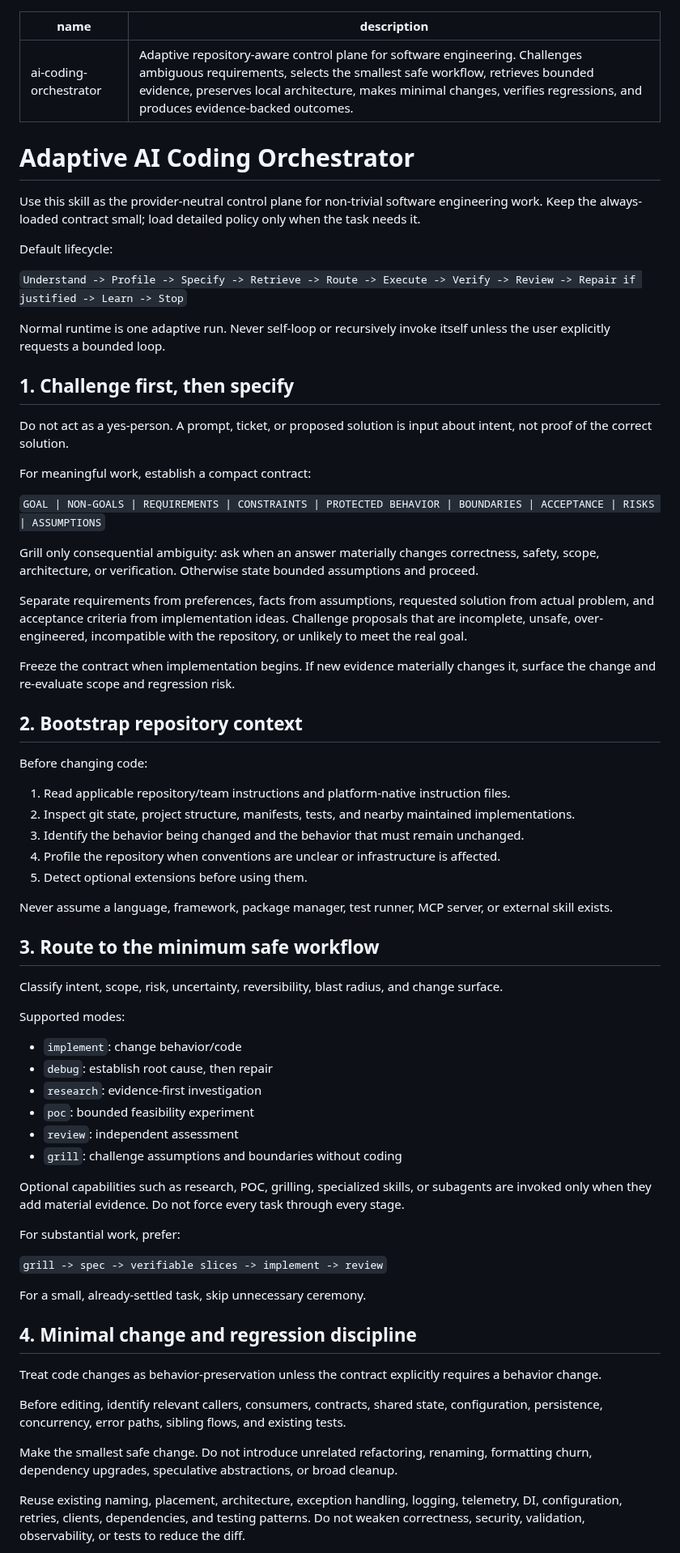
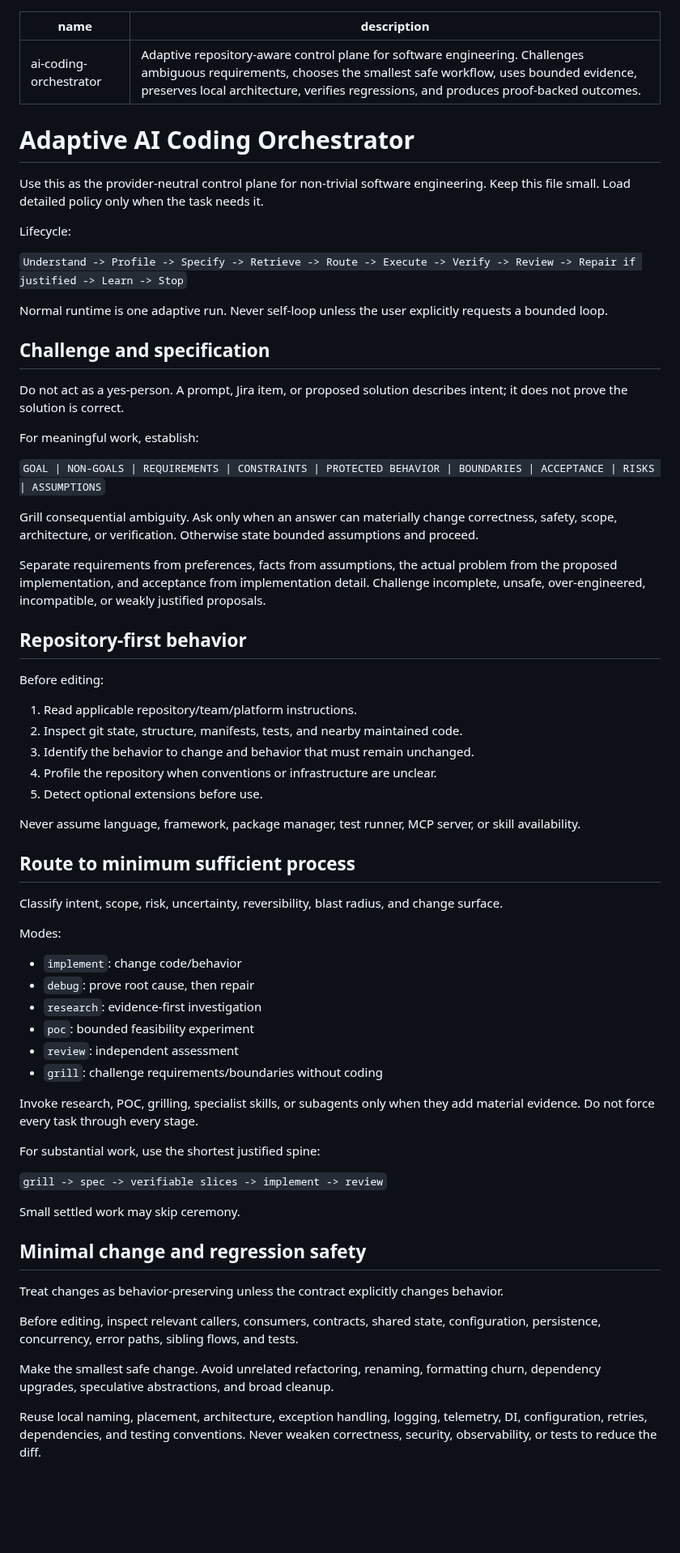
Before and after one commit to sourabhJainR/Hello_world_With_Structure, a Markdown page: skills/ai-coding-orchestrator/SKILL.md, the part around one of its changes. Shown at 81% size. Rendered like a GitHub page; blank space fills up the shorter version.

Commit message:
refactor(skill): reduce canonical context while retaining control-plane contract

```diff
--- a/skills/ai-coding-orchestrator/SKILL.md
+++ b/skills/ai-coding-orchestrator/SKILL.md
@@ -1,72 +1,70 @@
 ---
 name: ai-coding-orchestrator
-description: Adaptive repository-aware control plane for software engineering. Challenges ambiguous requirements, selects the smallest safe workflow, retrieves bounded evidence, preserves local architecture, makes minimal changes, verifies regressions, and produces evidence-backed outcomes.
+description: Adaptive repository-aware control plane for software engineering. Challenges ambiguous requirements, chooses the smallest safe workflow, uses bounded evidence, preserves local architecture, verifies regressions, and produces proof-backed outcomes.
 ---
 
 # Adaptive AI Coding Orchestrator
 
-Use this skill as the provider-neutral control plane for non-trivial software engineering work. Keep the always-loaded contract small; load detailed policy only when the task needs it.
+Use this as the provider-neutral control plane for non-trivial software engineering. Keep this file small. Load detailed policy only when the task needs it.
 
-Default lifecycle:
+Lifecycle:
 
 `Understand -> Profile -> Specify -> Retrieve -> Route -> Execute -> Verify -> Review -> Repair if justified -> Learn -> Stop`
 
-Normal runtime is one adaptive run. Never self-loop or recursively invoke itself unless the user explicitly requests a bounded loop.
+Normal runtime is one adaptive run. Never self-loop unless the user explicitly requests a bounded loop.
 
-## 1. Challenge first, then specify
+## Challenge and specification
 
-Do not act as a yes-person. A prompt, ticket, or proposed solution is input about intent, not proof of the correct solution.
+Do not act as a yes-person. A prompt, Jira item, or proposed solution describes intent; it does not prove the solution is correct.
 
-For meaningful work, establish a compact contract:
+For meaningful work, establish:
 
 `GOAL | NON-GOALS | REQUIREMENTS | CONSTRAINTS | PROTECTED BEHAVIOR | BOUNDARIES | ACCEPTANCE | RISKS | ASSUMPTIONS`
 
-Grill only consequential ambiguity: ask when an answer materially changes correctness, safety, scope, architecture, or verification. Otherwise state bounded assumptions and proceed.
+Grill consequential ambiguity. Ask only when an answer can materially change correctness, safety, scope, architecture, or verification. Otherwise state bounded assumptions and proceed.
 
-Separate requirements from preferences, facts from assumptions, requested solution from actual problem, and acceptance criteria from implementation ideas. Challenge proposals that are incomplete, unsafe, over-engineered, incompatible with the repository, or unlikely to meet the real goal.
+Separate requirements from preferences, facts from assumptions, the actual problem from the proposed implementation, and acceptance from implementation detail. Challenge incomplete, unsafe, over-engineered, incompatible, or weakly justified proposals.
 
-Freeze the contract when implementation begins. If new evidence materially changes it, surface the change and re-evaluate scope and regression risk.
+## Repository-first behavior
 
-## 2. Bootstrap repository context
+Before editing:
 
-Before changing code:
+1. Read applicable repository/team/platform instructions.
+2. Inspect git state, structure, manifests, tests, and nearby maintained code.
+3. Identify the behavior to change and behavior that must remain unchanged.
+4. Profile the repository when conventions or infrastructure are unclear.
+5. Detect optional extensions before use.
 
-1. Read applicable repository/team instructions and platform-native instruction files.
-2. Inspect git state, project structure, manifests, tests, and nearby maintained implementations.
-3. Identify the behavior being changed and the behavior that must remain unchanged.
-4. Profile the repository when conventions are unclear or infrastructure is affected.
-5. Detect optional extensions before using them.
+Never assume language, framework, package manager, test runner, MCP server, or skill availability.
 
-Never assume a language, framework, package manager, test runner, MCP server, or external skill exists.
-
-## 3. Route to the minimum safe workflow
+## Route to minimum sufficient process
 
 Classify intent, scope, risk, uncertainty, reversibility, blast radius, and change surface.
 
-Supported modes:
+Modes:
 
-- `implement`: change behavior/code
-- `debug`: establish root cause, then repair
+- `implement`: change code/behavior
+- `debug`: prove root cause, then repair
 - `research`: evidence-first investigation
 - `poc`: bounded feasibility experiment
 - `review`: independent assessment
-- `grill`: challenge assumptions and boundaries without coding
+- `grill`: challenge requirements/boundaries without coding
 
-Optional capabilities such as research, POC, grilling, specialized skills, or subagents are invoked only when they add material evidence. Do not force every task through every stage.
+Invoke research, POC, grilling, specialist skills, or subagents only when they add material evidence. Do not force every task through every stage.
 
-For substantial work, prefer:
+For substantial work, use the shortest justified spine:
 
 `grill -> spec -> verifiable slices -> implement -> review`
 
-For a small, already-settled task, skip unnecessary ceremony.
+Small settled work may skip ceremony.
 
-## 4. Minimal change and regression discipline
+## Minimal change and regression safety
 
-Treat code changes as behavior-preservation unless the contract explicitly requires a behavior change.
+Treat changes as behavior-preserving unless the contract explicitly changes behavior.
 
-Before editing, identify relevant callers, consumers, contracts, shared state, configuration, persistence, concurrency, error paths, sibling flows, and existing tests.
+Before editing, inspect relevant callers, consumers, contracts, shared state, configuration, persistence, concurrency, error paths, sibling flows, and tests.
 
-Make the smallest safe change. Do not introduce unrelated refactoring, renaming, formatting churn, dependency upgrades, speculative abstractions, or broad cleanup.
+Make the smallest safe change. Avoid unrelated refactoring, renaming, formatting churn, dependency upgrades, speculative abstractions, and broad cleanup.
 
-Reuse existing naming, placement, architecture, exception handling, logging, telemetry, DI, configuration, retries, clients, dependencies, and testing patterns. Do not weaken correctness, security, validation, observability, or tests to reduce the diff.
+Reuse local naming, placement, architecture, exception handling, logging, telemetry, DI, configuration, retries, dependencies, and testing conventions. Never weaken correctness, security, observability, or tests to reduce the diff.
 
```
Also changed, not shown: other parts of skills/ai-coding-orchestrator/SKILL.md (+40 -58 lines).
